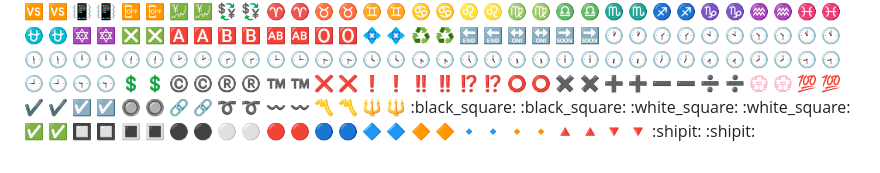
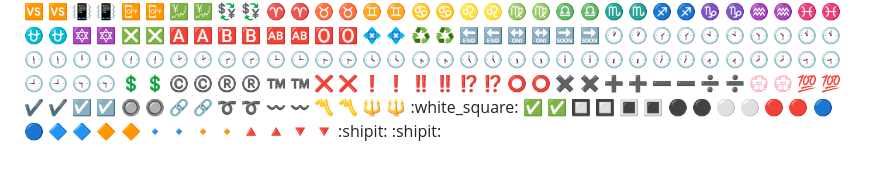
Before and after one commit to kaiqueoliveiramendes/kaiqueoliveiramendes, a Markdown page: README.md, the part around the change. GitHub-like rendering.

```diff
--- a/README.md
+++ b/README.md
@@ -288,7 +288,7 @@ Symbols
 💮 :white_flower:	💯 :100:	✔️ :heavy_check_mark:
 ☑️ :ballot_box_with_check:	🔘 :radio_button:	🔗 :link:
 ➰ :curly_loop:	〰️ :wavy_dash:	〽️ :part_alternation_mark:
-🔱 :trident:	:black_square: :black_square:	:white_square: :white_square:
+🔱 :trident:	 :white_square:
 ✅ :white_check_mark:	🔲 :black_square_button:	🔳 :white_square_button:
 ⚫ :black_circle:	⚪ :white_circle:	🔴 :red_circle:
 🔵 :large_blue_circle:	🔷 :large_blue_diamond:	🔶 :large_orange_diamond:
```
